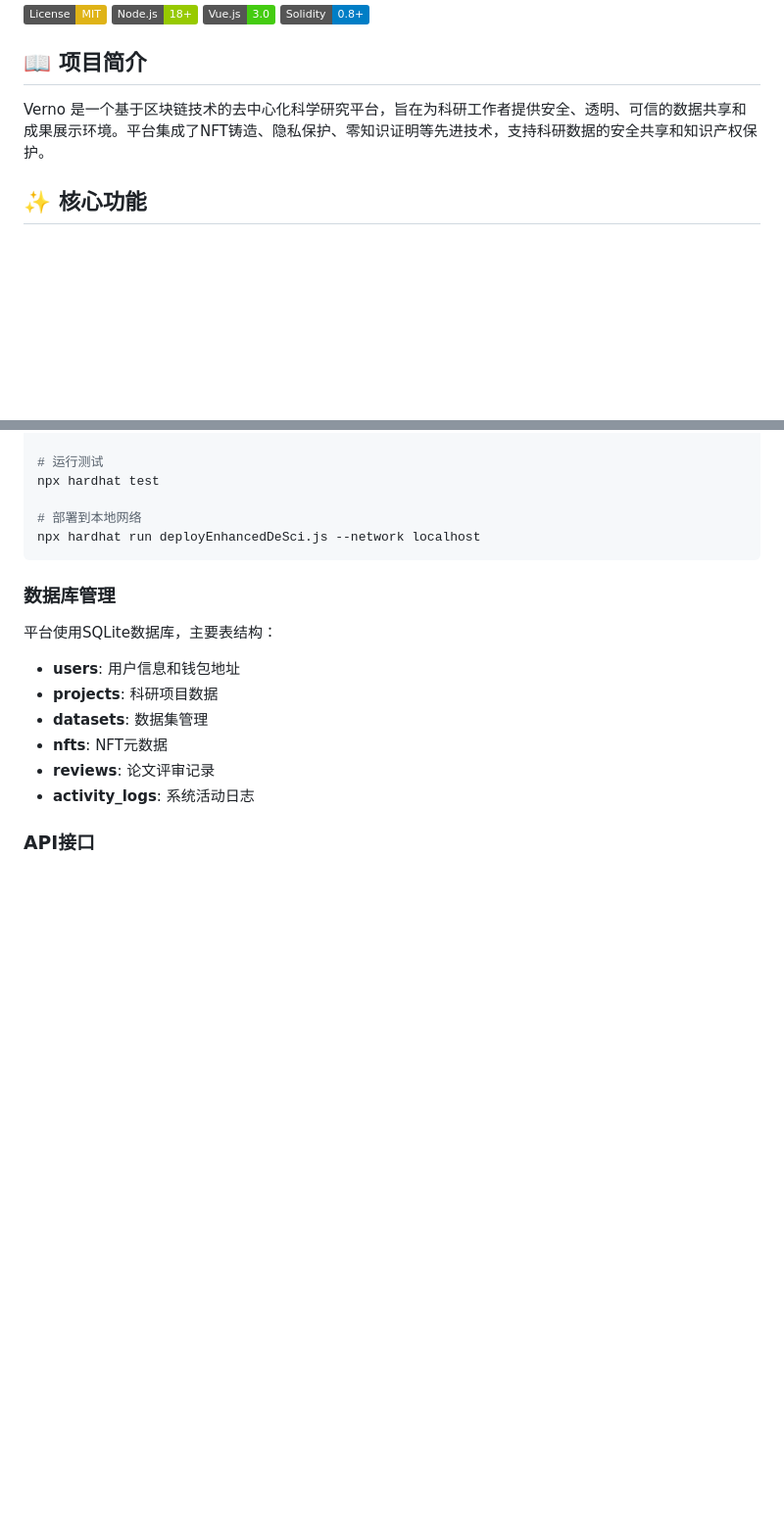
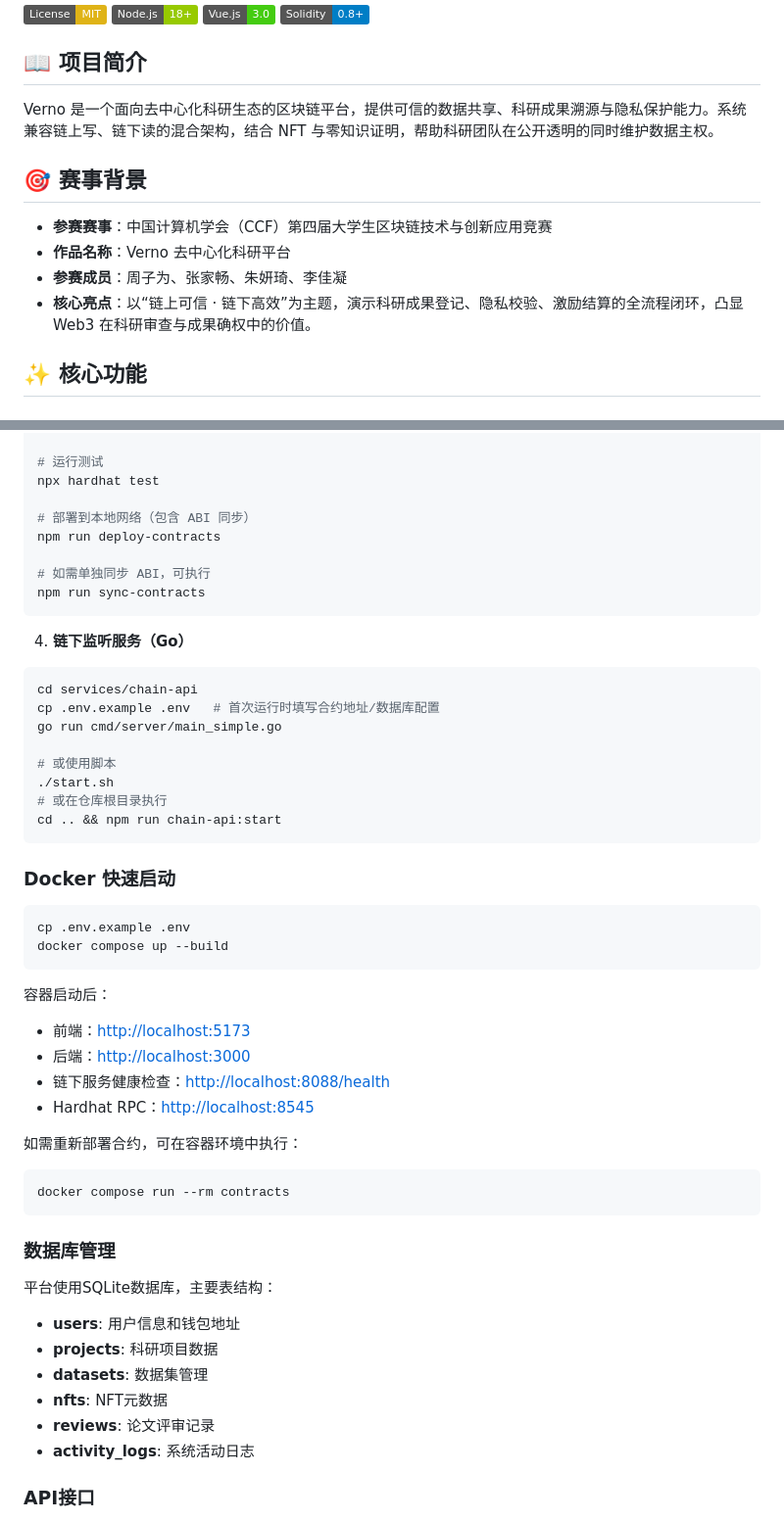
Before and after one commit to viewsunbeam/De-sci-app__Verno, a Markdown page: README.md, 2 parts joined by grey strips. Shown: that part at 98% size. Rendered like a GitHub page; badges without logos; blank space fills up the shorter version.

````diff
--- a/README.md
+++ b/README.md
@@ -7,7 +7,14 @@
 
 ## 📖 项目简介
 
-Verno 是一个基于区块链技术的去中心化科学研究平台，旨在为科研工作者提供安全、透明、可信的数据共享和成果展示环境。平台集成了NFT铸造、隐私保护、零知识证明等先进技术，支持科研数据的安全共享和知识产权保护。
+Verno 是一个面向去中心化科研生态的区块链平台，提供可信的数据共享、科研成果溯源与隐私保护能力。系统兼容链上写、链下读的混合架构，结合 NFT 与零知识证明，帮助科研团队在公开透明的同时维护数据主权。
+
+## 🎯 赛事背景
+
+- **参赛赛事**：中国计算机学会（CCF）第四届大学生区块链技术与创新应用竞赛
+- **作品名称**：Verno 去中心化科研平台
+- **参赛成员**：周子为、张家畅、朱妍琦、李佳凝
+- **核心亮点**：以“链上可信 · 链下高效”为主题，演示科研成果登记、隐私校验、激励结算的全流程闭环，凸显 Web3 在科研审查与成果确权中的价值。
 
 ## ✨ 核心功能
 
@@ -222,8 +246,43 @@ npx hardhat compile
 # 运行测试
 npx hardhat test
 
-# 部署到本地网络
-npx hardhat run deployEnhancedDeSci.js --network localhost
+# 部署到本地网络（包含 ABI 同步）
+npm run deploy-contracts
+
+# 如需单独同步 ABI，可执行
+npm run sync-contracts
+```
+
+4. **链下监听服务（Go）**
+```bash
+cd services/chain-api
+cp .env.example .env   # 首次运行时填写合约地址/数据库配置
+go run cmd/server/main_simple.go
+
+# 或使用脚本
+./start.sh
+# 或在仓库根目录执行
+cd .. && npm run chain-api:start
+```
+
+### Docker 快速启动
+
+```bash
+cp .env.example .env
+docker compose up --build
+```
+
+容器启动后：
+
+- 前端：<http://localhost:5173>
+- 后端：<http://localhost:3000>
+- 链下服务健康检查：<http://localhost:8088/health>
+- Hardhat RPC：<http://localhost:8545>
+
+如需重新部署合约，可在容器环境中执行：
+
+```bash
+docker compose run --rm contracts
 ```
 
 ### 数据库管理
````
Also changed, not shown: other parts of README.md (+64 -39 lines), docs/demo-api-playbook.md (added, +312 -0 lines), docs/web3-architecture-story.md (added, +99 -0 lines).
